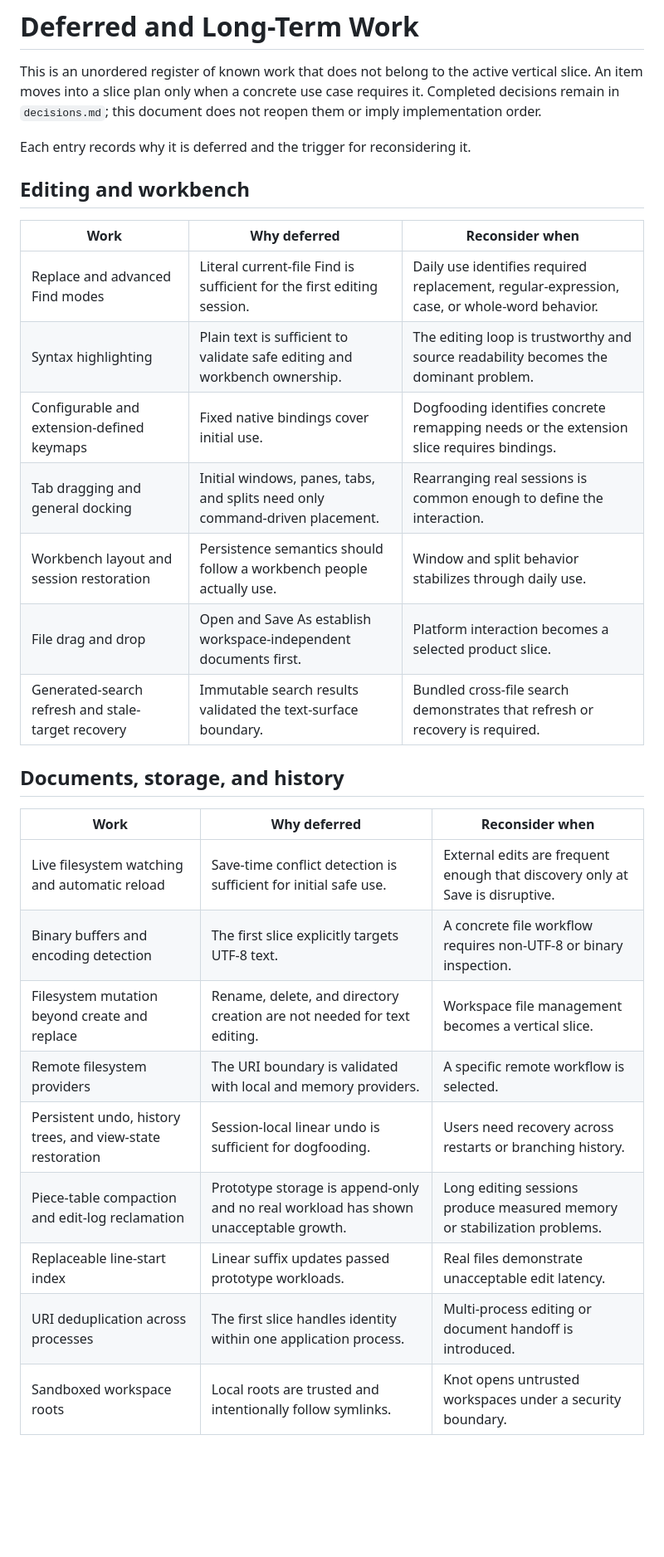
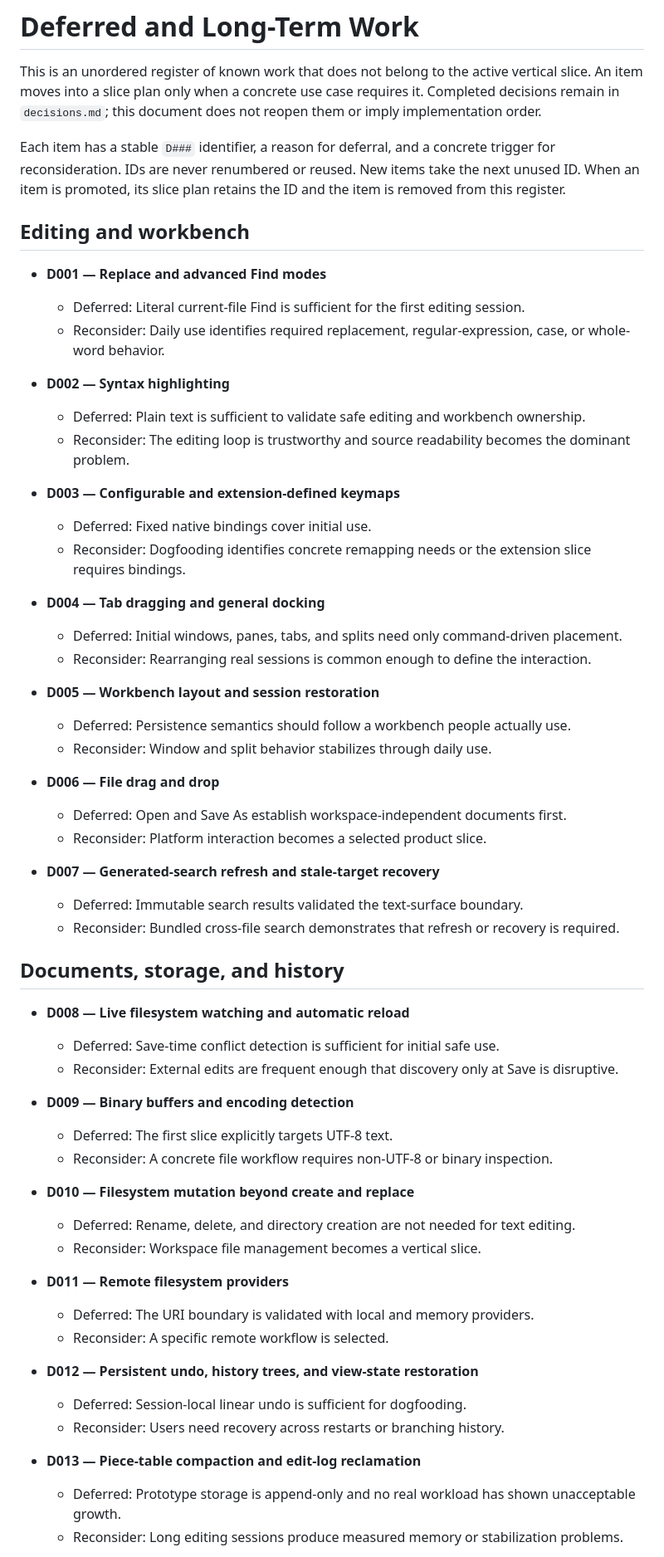
Before and after one commit to andreabergia/knot-editor, a Markdown page: docs/deferred.md, the part around one of its changes. Shown at 83% size. Rendered like a GitHub page; blank space fills up the shorter version.

Commit message:
Give deferred work stable identifiers

```diff
--- a/docs/deferred.md
+++ b/docs/deferred.md
@@ -5,30 +5,78 @@ vertical slice. An item moves into a slice plan only when a concrete use case
 requires it. Completed decisions remain in `decisions.md`; this document does
 not reopen them or imply implementation order.
 
-Each entry records why it is deferred and the trigger for reconsidering it.
+Each item has a stable `D###` identifier, a reason for deferral, and a concrete
+trigger for reconsideration. IDs are never renumbered or reused. New items take
+the next unused ID. When an item is promoted, its slice plan retains the ID and
+the item is removed from this register.
 
 ## Editing and workbench
 
-| Work | Why deferred | Reconsider when |
-| --- | --- | --- |
-| Replace and advanced Find modes | Literal current-file Find is sufficient for the first editing session. | Daily use identifies required replacement, regular-expression, case, or whole-word behavior. |
-| Syntax highlighting | Plain text is sufficient to validate safe editing and workbench ownership. | The editing loop is trustworthy and source readability becomes the dominant problem. |
-| Configurable and extension-defined keymaps | Fixed native bindings cover initial use. | Dogfooding identifies concrete remapping needs or the extension slice requires bindings. |
-| Tab dragging and general docking | Initial windows, panes, tabs, and splits need only command-driven placement. | Rearranging real sessions is common enough to define the interaction. |
-| Workbench layout and session restoration | Persistence semantics should follow a workbench people actually use. | Window and split behavior stabilizes through daily use. |
-| File drag and drop | Open and Save As establish workspace-independent documents first. | Platform interaction becomes a selected product slice. |
-| Generated-search refresh and stale-target recovery | Immutable search results validated the text-surface boundary. | Bundled cross-file search demonstrates that refresh or recovery is required. |
+- **D001 — Replace and advanced Find modes**
+  - Deferred: Literal current-file Find is sufficient for the first editing
+    session.
+  - Reconsider: Daily use identifies required replacement, regular-expression,
+    case, or whole-word behavior.
+
+- **D002 — Syntax highlighting**
+  - Deferred: Plain text is sufficient to validate safe editing and workbench
+    ownership.
+  - Reconsider: The editing loop is trustworthy and source readability becomes
+    the dominant problem.
+
+- **D003 — Configurable and extension-defined keymaps**
+  - Deferred: Fixed native bindings cover initial use.
+  - Reconsider: Dogfooding identifies concrete remapping needs or the extension
+    slice requires bindings.
+
+- **D004 — Tab dragging and general docking**
+  - Deferred: Initial windows, panes, tabs, and splits need only command-driven
+    placement.
+  - Reconsider: Rearranging real sessions is common enough to define the
+    interaction.
+
+- **D005 — Workbench layout and session restoration**
+  - Deferred: Persistence semantics should follow a workbench people actually
+    use.
+  - Reconsider: Window and split behavior stabilizes through daily use.
+
+- **D006 — File drag and drop**
+  - Deferred: Open and Save As establish workspace-independent documents first.
+  - Reconsider: Platform interaction becomes a selected product slice.
+
+- **D007 — Generated-search refresh and stale-target recovery**
+  - Deferred: Immutable search results validated the text-surface boundary.
+  - Reconsider: Bundled cross-file search demonstrates that refresh or recovery
+    is required.
 
 ## Documents, storage, and history
 
-| Work | Why deferred | Reconsider when |
-| --- | --- | --- |
-| Live filesystem watching and automatic reload | Save-time conflict detection is sufficient for initial safe use. | External edits are frequent enough that discovery only at Save is disruptive. |
-| Binary buffers and encoding detection | The first slice explicitly targets UTF-8 text. | A concrete file workflow requires non-UTF-8 or binary inspection. |
-| Filesystem mutation beyond create and replace | Rename, delete, and directory creation are not needed for text editing. | Workspace file management becomes a vertical slice. |
-| Remote filesystem providers | The URI boundary is validated with local and memory providers. | A specific remote workflow is selected. |
-| Persistent undo, history trees, and view-state restoration | Session-local linear undo is sufficient for dogfooding. | Users need recovery across restarts or branching history. |
-| Piece-table compaction and edit-log reclamation | Prototype storage is append-only and no real workload has shown unacceptable growth. | Long editing sessions produce measured memory or stabilization problems. |
-| Replaceable line-start index | Linear suffix updates passed prototype workloads. | Real files demonstrate unacceptable edit latency. |
-| URI deduplication across processes | The first slice handles identity within one application process. | Multi-process editing or document handoff is introduced. |
-| Sandboxed workspace roots | Local roots are trusted and intentionally follow symlinks. | Knot opens untrusted workspaces under a security boundary. |
+- **D008 — Live filesystem watching and automatic reload**
+  - Deferred: Save-time conflict detection is sufficient for initial safe use.
+  - Reconsider: External edits are frequent enough that discovery only at Save
+    is disruptive.
+
+- **D009 — Binary buffers and encoding detection**
+  - Deferred: The first slice explicitly targets UTF-8 text.
+  - Reconsider: A concrete file workflow requires non-UTF-8 or binary
+    inspection.
+
+- **D010 — Filesystem mutation beyond create and replace**
+  - Deferred: Rename, delete, and directory creation are not needed for text
+    editing.
+  - Reconsider: Workspace file management becomes a vertical slice.
+
+- **D011 — Remote filesystem providers**
+  - Deferred: The URI boundary is validated with local and memory providers.
+  - Reconsider: A specific remote workflow is selected.
+
+- **D012 — Persistent undo, history trees, and view-state restoration**
+  - Deferred: Session-local linear undo is sufficient for dogfooding.
+  - Reconsider: Users need recovery across restarts or branching history.
+
+- **D013 — Piece-table compaction and edit-log reclamation**
+  - Deferred: Prototype storage is append-only and no real workload has shown
+    unacceptable growth.
+  - Reconsider: Long editing sessions produce measured memory or stabilization
+    problems.
+
```
Also changed, not shown: other parts of docs/deferred.md (+75 -20 lines).
